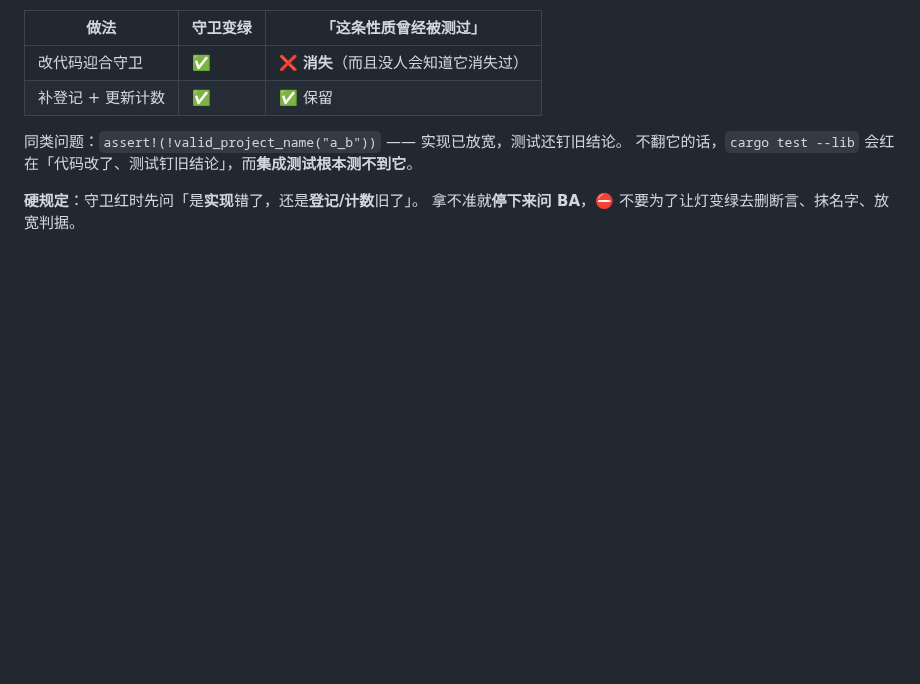
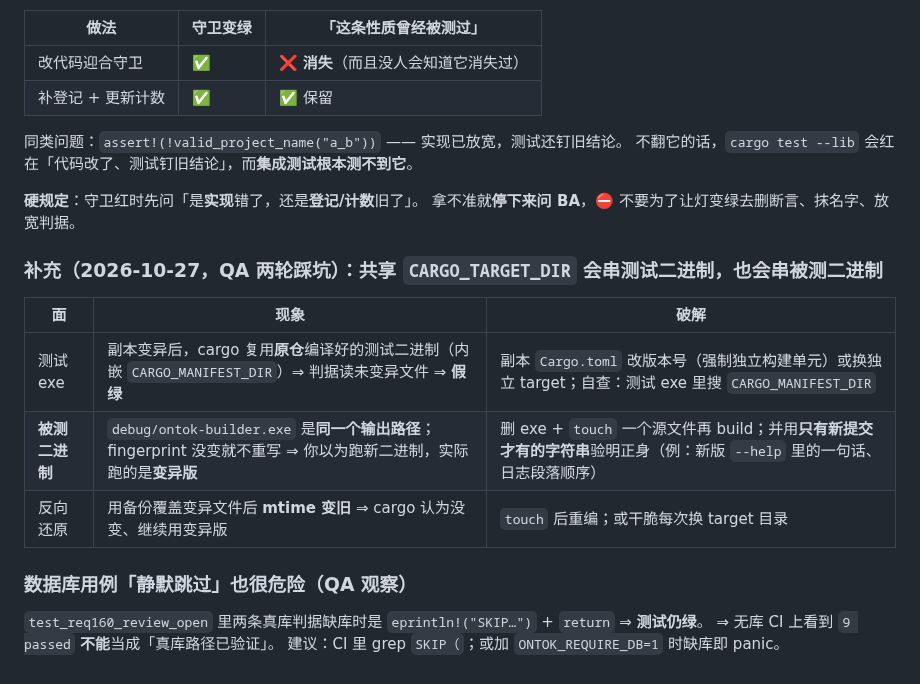
Before and after one commit to myg133/an_onto_demo, a Markdown page: dispatch/rules.md, the part around the change. GitHub-like rendering; blank space fills up the shorter version.

Commit message:
[BA] 记两条变异/验证方法论（QA 两轮踩坑）：共享 CARGO_TARGET_DIR 会串测试 exe 也会串被测二进制（删 exe+touch+用新字符串验身）；还原备份会让 mtime 变旧；真库用例静默 SKIP 会让 9 passed 被误读为已验 (关联: REQ-160) [session: ba-lion-michael-workstation-49056-20261027-094244]

```diff
--- a/dispatch/rules.md
+++ b/dispatch/rules.md
@@ -835,3 +835,17 @@ Rust 测试框架于是把它算成 **passed**。
 
 **硬规定**：守卫红时先问「是**实现**错了，还是**登记/计数**旧了」。
 拿不准就**停下来问 BA**，⛔ 不要为了让灯变绿去删断言、抹名字、放宽判据。
+
+### 补充（2026-10-27，QA 两轮踩坑）：共享 `CARGO_TARGET_DIR` 会串**测试二进制**，也会串**被测二进制**
+
+| 面 | 现象 | 破解 |
+| --- | --- | --- |
+| 测试 exe | 副本变异后，cargo 复用**原仓**编译好的测试二进制（内嵌 `CARGO_MANIFEST_DIR`）⇒ 判据读未变异文件 ⇒ **假绿** | 副本 `Cargo.toml` 改版本号（强制独立构建单元）或换独立 target；自查：测试 exe 里搜 `CARGO_MANIFEST_DIR` |
+| **被测二进制** | `debug/ontok-builder.exe` 是**同一个输出路径**；fingerprint 没变就不重写 ⇒ 你以为跑新二进制，实际跑的是**变异版** | 删 exe + `touch` 一个源文件再 build；并用**只有新提交才有的字符串**验明正身（例：新版 `--help` 里的一句话、日志段落顺序） |
+| 反向还原 | 用备份覆盖变异文件后 **mtime 变旧** ⇒ cargo 认为没变、继续用变异版 | `touch` 后重编；或干脆每次换 target 目录 |
+
+### 数据库用例「静默跳过」也很危险（QA 观察）
+
+`test_req160_review_open` 里两条真库判据缺库时是 `eprintln!("SKIP…")` + `return` ⇒ **测试仍绿**。
+⇒ 无库 CI 上看到 `9 passed` **不能**当成「真库路径已验证」。
+建议：CI 里 grep `SKIP（`；或加 `ONTOK_REQUIRE_DB=1` 时缺库即 panic。
```
